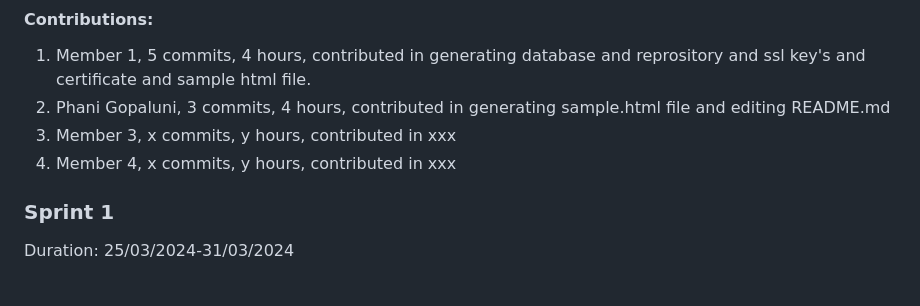
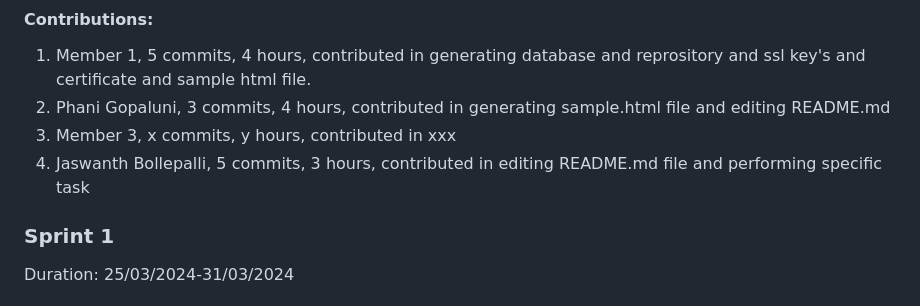
Before and after one commit to waph-team14/waph-teamproject, a Markdown page: README.md, the part around the change. Drawn GitHub-style.

```diff
--- a/README.md
+++ b/README.md
@@ -125,7 +125,7 @@ Duration: 18/03/2024-24/03/2024
 1. Member 1, 5 commits, 4 hours, contributed in generating database and reprository and ssl key's and certificate and sample html file.
 2. Phani Gopaluni, 3 commits, 4 hours, contributed in generating sample.html file and editing README.md
 3. Member 3, x commits, y hours, contributed in xxx
-4. Member 4, x commits, y hours, contributed in xxx
+4. Jaswanth Bollepalli, 5 commits, 3 hours, contributed in editing README.md file and performing specific task
 
 ### Sprint 1
 Duration: 25/03/2024-31/03/2024
```
